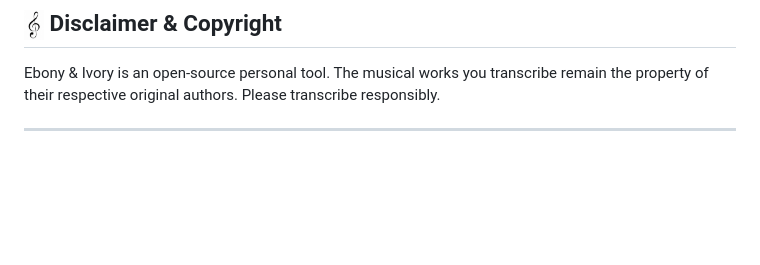
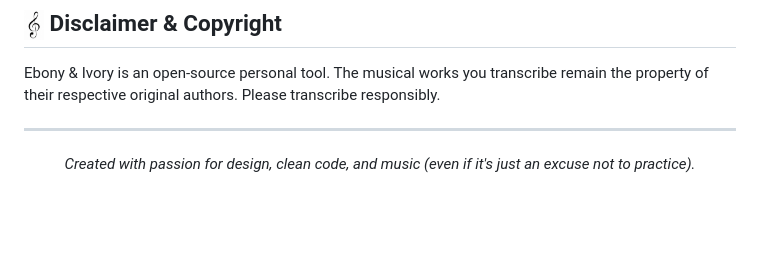
Before and after one commit to manusantos-dev/ebony-and-ivory, a Markdown page: README.md, the part around the change. Drawn GitHub-style.

```diff
--- a/README.md
+++ b/README.md
@@ -62,6 +62,11 @@ Have you found a bug? Is there a feature you desperately miss? Do you just want
 Ebony & Ivory is an open-source personal tool. The musical works you transcribe remain the property of their respective original authors. Please transcribe responsibly.
 
 ---
+
+<div align="center">
+  <em>Created with passion for design, clean code, and music (even if it's just an excuse not to practice).</em>
+</div>
+
 <br><br><br>
 
 <div align="center">
```
